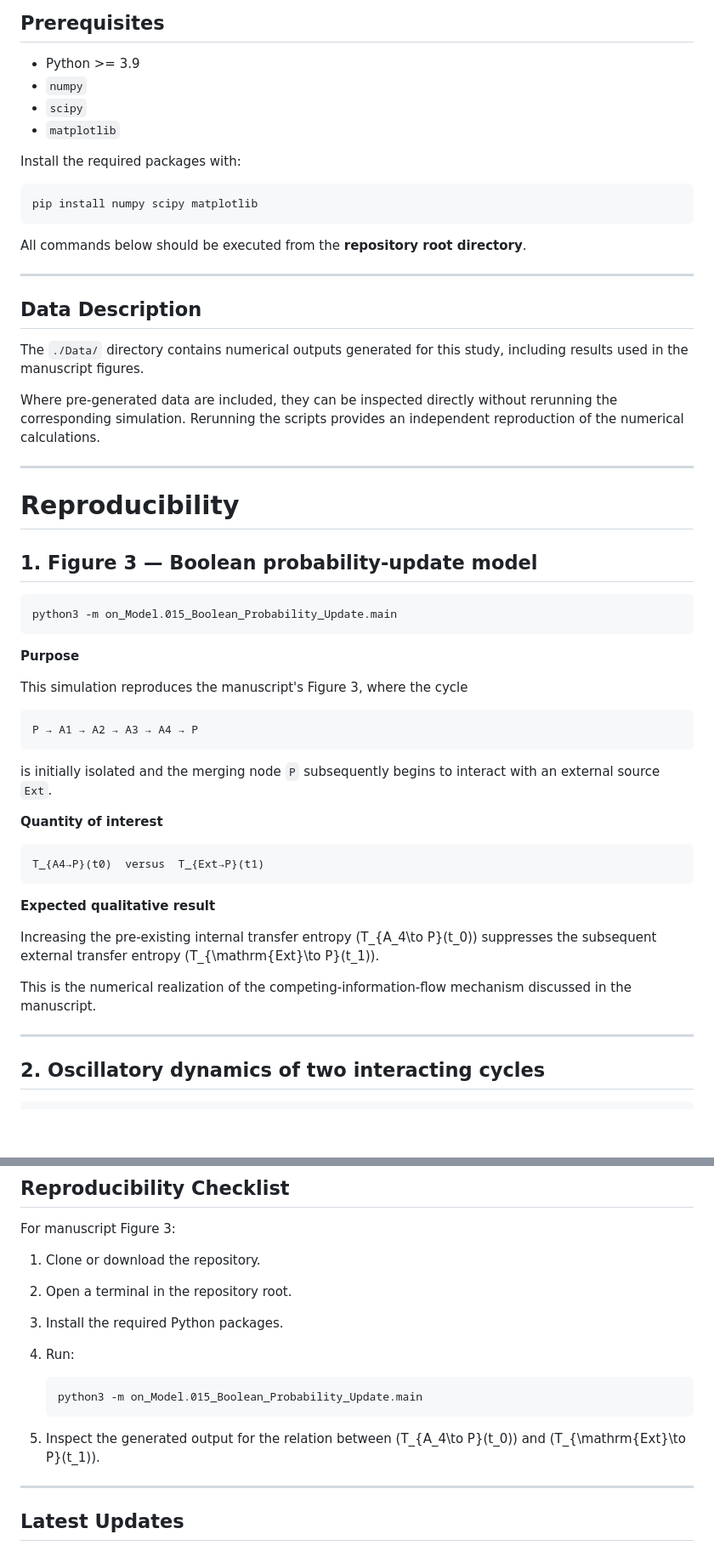
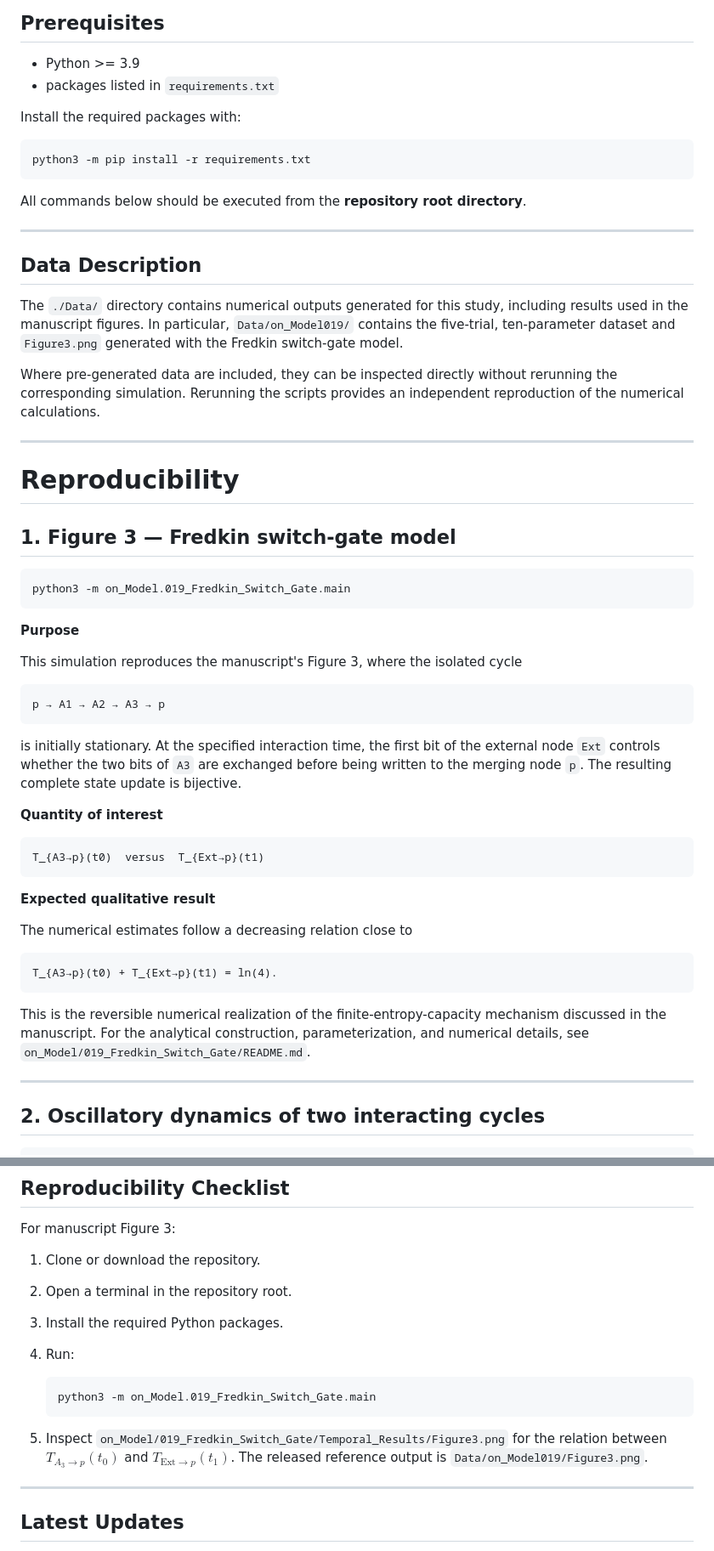
Before and after one commit to Eka38b/Information_dynamics, a Markdown page: README.md, 2 parts joined by grey strips. Shown at 85% size. Drawn GitHub-style; blank space fills up the shorter version.

````diff
--- a/README.md
+++ b/README.md
@@ -60,14 +72,12 @@ In `on_Equations/`, they are evolved directly from the information-dynamical equ
 ## Prerequisites
 
 - Python >= 3.9
-- `numpy`
-- `scipy`
-- `matplotlib`
+- packages listed in `requirements.txt`
 
 Install the required packages with:
 
 ```bash
-pip install numpy scipy matplotlib
+python3 -m pip install -r requirements.txt
 ```
 
 All commands below should be executed from the **repository root directory**.
@@ -76,7 +86,7 @@ All commands below should be executed from the **repository root directory**.
 
 ## Data Description
 
-The `./Data/` directory contains numerical outputs generated for this study, including results used in the manuscript figures.
+The `./Data/` directory contains numerical outputs generated for this study, including results used in the manuscript figures. In particular, `Data/on_Model019/` contains the five-trial, ten-parameter dataset and `Figure3.png` generated with the Fredkin switch-gate model.
 
 Where pre-generated data are included, they can be inspected directly without rerunning the corresponding simulation. Rerunning the scripts provides an independent reproduction of the numerical calculations.
 
@@ -84,33 +94,37 @@ Where pre-generated data are included, they can be inspected directly without re
 
 # Reproducibility
 
-## 1. Figure 3 — Boolean probability-update model
+## 1. Figure 3 — Fredkin switch-gate model
 
 ```bash
-python3 -m on_Model.015_Boolean_Probability_Update.main
+python3 -m on_Model.019_Fredkin_Switch_Gate.main
 ```
 
 **Purpose**
 
-This simulation reproduces the manuscript's Figure 3, where the cycle
+This simulation reproduces the manuscript's Figure 3, where the isolated cycle
 
 ```text
-P → A1 → A2 → A3 → A4 → P
+p → A1 → A2 → A3 → p
 ```
 
-is initially isolated and the merging node `P` subsequently begins to interact with an external source `Ext`.
+is initially stationary. At the specified interaction time, the first bit of the external node `Ext` controls whether the two bits of `A3` are exchanged before being written to the merging node `p`. The resulting complete state update is bijective.
 
 **Quantity of interest**
 
 ```text
-T_{A4→P}(t0)  versus  T_{Ext→P}(t1)
+T_{A3→p}(t0)  versus  T_{Ext→p}(t1)
 ```
 
 **Expected qualitative result**
 
-Increasing the pre-existing internal transfer entropy \(T_{A_4\to P}(t_0)\) suppresses the subsequent external transfer entropy \(T_{\mathrm{Ext}\to P}(t_1)\).
+The numerical estimates follow a decreasing relation close to
 
-This is the numerical realization of the competing-information-flow mechanism discussed in the manuscript.
+```text
+T_{A3→p}(t0) + T_{Ext→p}(t1) = ln(4).
+```
+
+This is the reversible numerical realization of the finite-entropy-capacity mechanism discussed in the manuscript. For the analytical construction, parameterization, and numerical details, see `on_Model/019_Fredkin_Switch_Gate/README.md`.
 
 ---
 
@@ -191,10 +205,10 @@ For manuscript Figure 3:
 4. Run:
 
    ```bash
-   python3 -m on_Model.015_Boolean_Probability_Update.main
+   python3 -m on_Model.019_Fredkin_Switch_Gate.main
    ```
 
-5. Inspect the generated output for the relation between \(T_{A_4\to P}(t_0)\) and \(T_{\mathrm{Ext}\to P}(t_1)\).
+5. Inspect `on_Model/019_Fredkin_Switch_Gate/Temporal_Results/Figure3.png` for the relation between $T_{A_3\to p}(t_0)$ and $T_{\mathrm{Ext}\to p}(t_1)$. The released reference output is `Data/on_Model019/Figure3.png`.
 
 ---
 
````
Also changed, not shown: other parts of README.md (+23 -11 lines).
